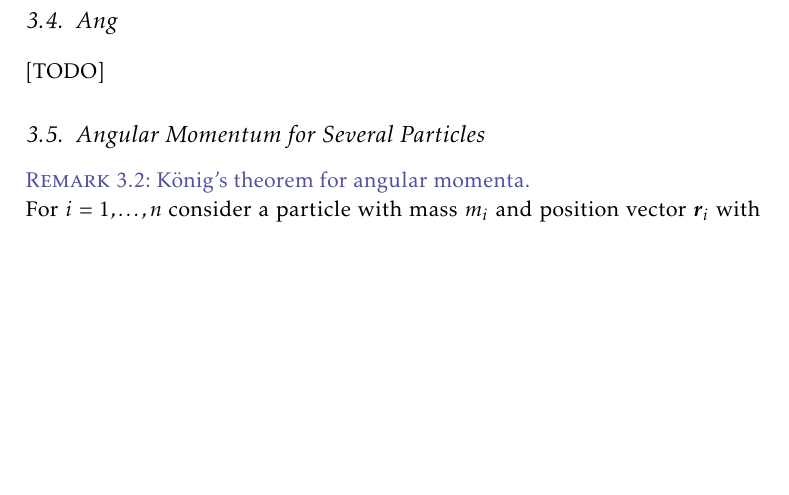
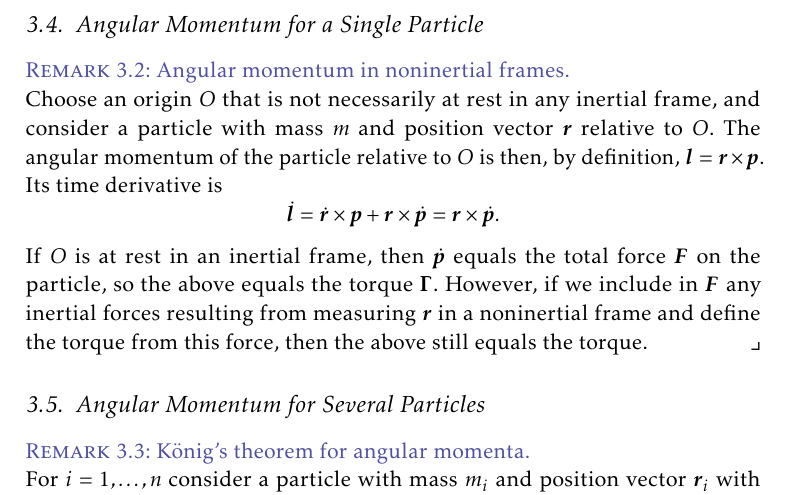
Before and after one commit to dnhansen/taylor-mechanics, a LaTeX book (taylor-mechanics.tex): part of page 2 of 4, cut at the place of the change, the shorter picture padded with empty space. The pictures show the PDF file taylor-mechanics.pdf that the author committed with the source.

Commit message:
Note on angular momentum in noninertial frames.

```diff
--- a/taylor-mechanics.tex
+++ b/taylor-mechanics.tex
@@ -132,9 +132,20 @@
 \end{remarkbreak}
 
 
-\section{Ang}
+\section{Angular Momentum for a Single Particle}
 
-[TODO]
+\begin{remarkbreak}[Angular momentum in noninertial frames]
+    Choose an origin $O$ that is not necessarily at rest in any inertial frame, and consider a particle with mass $m$ and position vector $\vec{r}$ relative to $O$. The angular momentum of the particle relative to $O$ is then, by definition, $\vec{l} = \vec{r} \prod \vec{p}$. Its time derivative is
+    %
+    \begin{equation*}
+        \dot{\vec{l}}
+            = \dot{\vec{r}} \prod \vec{p} + \vec{r} \prod \dot{\vec{p}}
+            = \vec{r} \prod \dot{\vec{p}}.
+    \end{equation*}
+    %
+    If $O$ is at rest in an inertial frame, then $\dot{\vec{p}}$ equals the total force $\vec{F}$ on the particle, so the above equals the torque $\vec{\Gamma}$. However, if we include in $\vec{F}$ any inertial forces resulting from measuring $\vec{r}$ in a noninertial frame and define the torque from this force, then the above still equals the torque.
+\end{remarkbreak}
+
 
 \section{Angular Momentum for Several Particles}
 
```
Also changed, not shown: taylor-mechanics.pdf.
